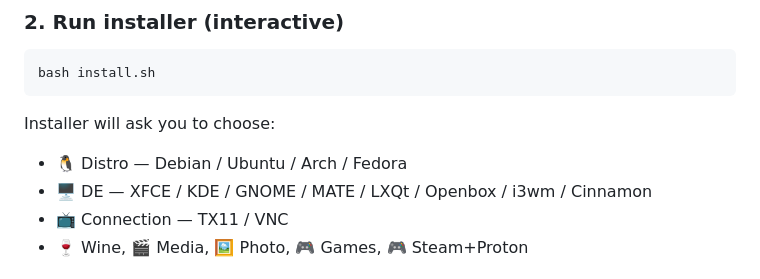
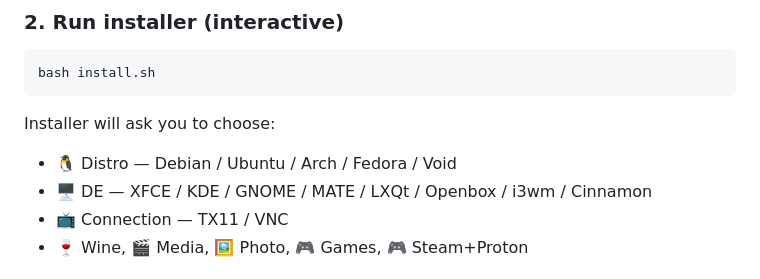
Before and after one commit to driftcore-gif/Debian-termux-desktop, a Markdown page: README.md, the part around the change. GitHub-like rendering.

Commit message:
Add Void to the list of supported distros

````diff
--- a/README.md
+++ b/README.md
@@ -150,7 +150,7 @@ bash install.sh
 ```
 
 Installer will ask you to choose:
-- 🐧 Distro — Debian / Ubuntu / Arch / Fedora
+- 🐧 Distro — Debian / Ubuntu / Arch / Fedora / Void
 - 🖥️ DE — XFCE / KDE / GNOME / MATE / LXQt / Openbox / i3wm / Cinnamon
 - 📺 Connection — TX11 / VNC
 - 🍷 Wine, 🎬 Media, 🖼️ Photo, 🎮 Games, 🎮 Steam+Proton
````
